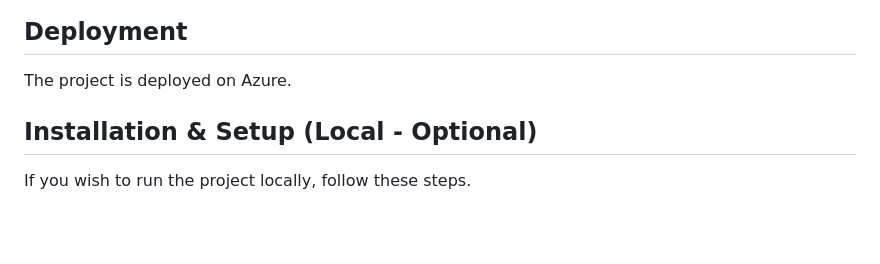
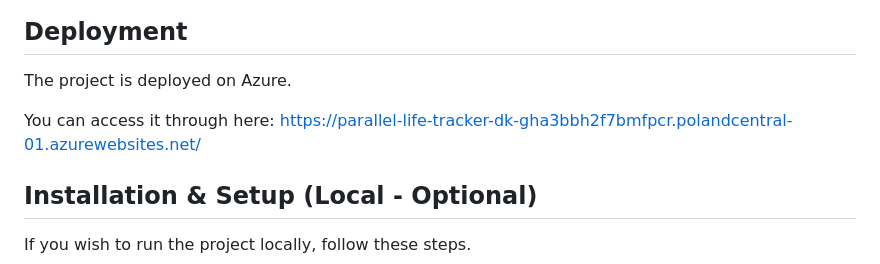
Before and after one commit to dksimeonov/parallel-life-tracker, a Markdown page: README.md, the part around the change. Rendered like a GitHub page; blank space fills up the shorter version.

Commit message:
Finalize README with deployment details

```diff
--- a/README.md
+++ b/README.md
@@ -77,6 +77,9 @@ Parallel Life Tracker is a Django web application that allows users to explore "
 ## Deployment
 
 The project is deployed on Azure.
+
+You can access it through here:
+https://parallel-life-tracker-dk-gha3bbh2f7bmfpcr.polandcentral-01.azurewebsites.net/
 
 ## Installation & Setup (Local - Optional)
 
```
